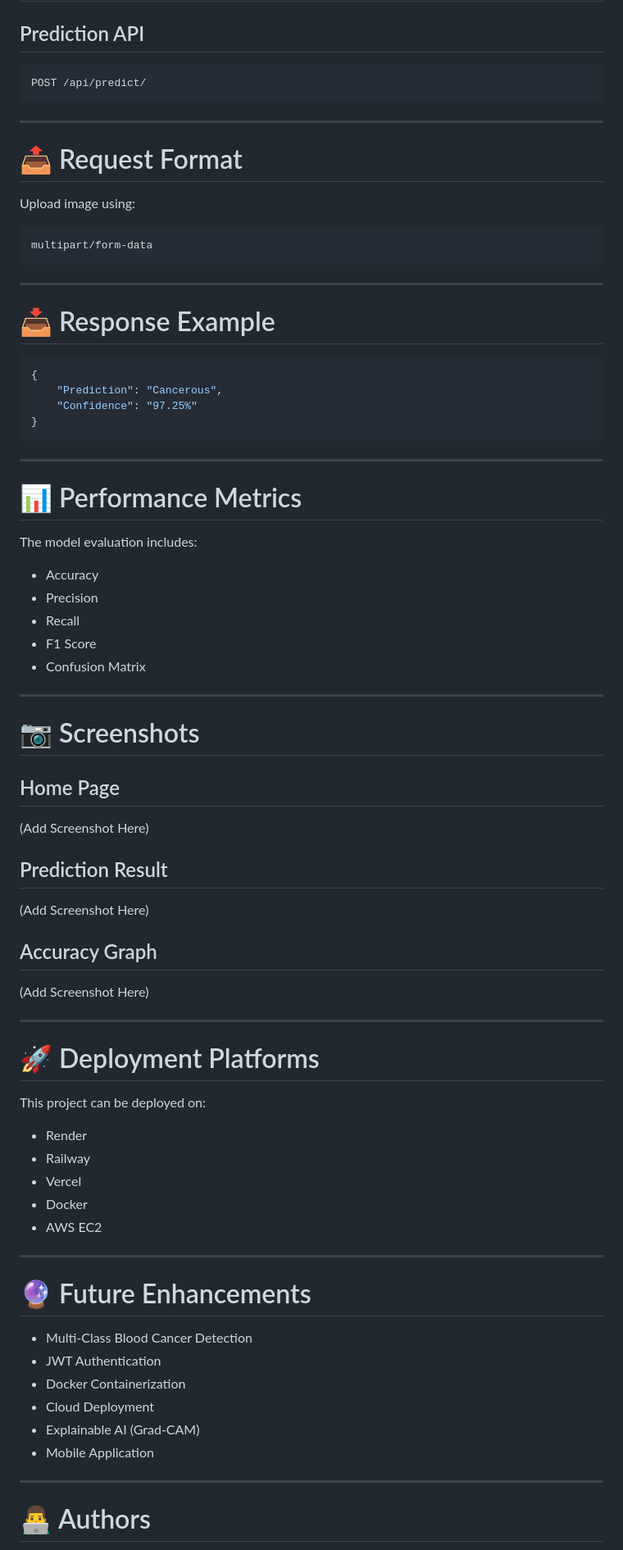
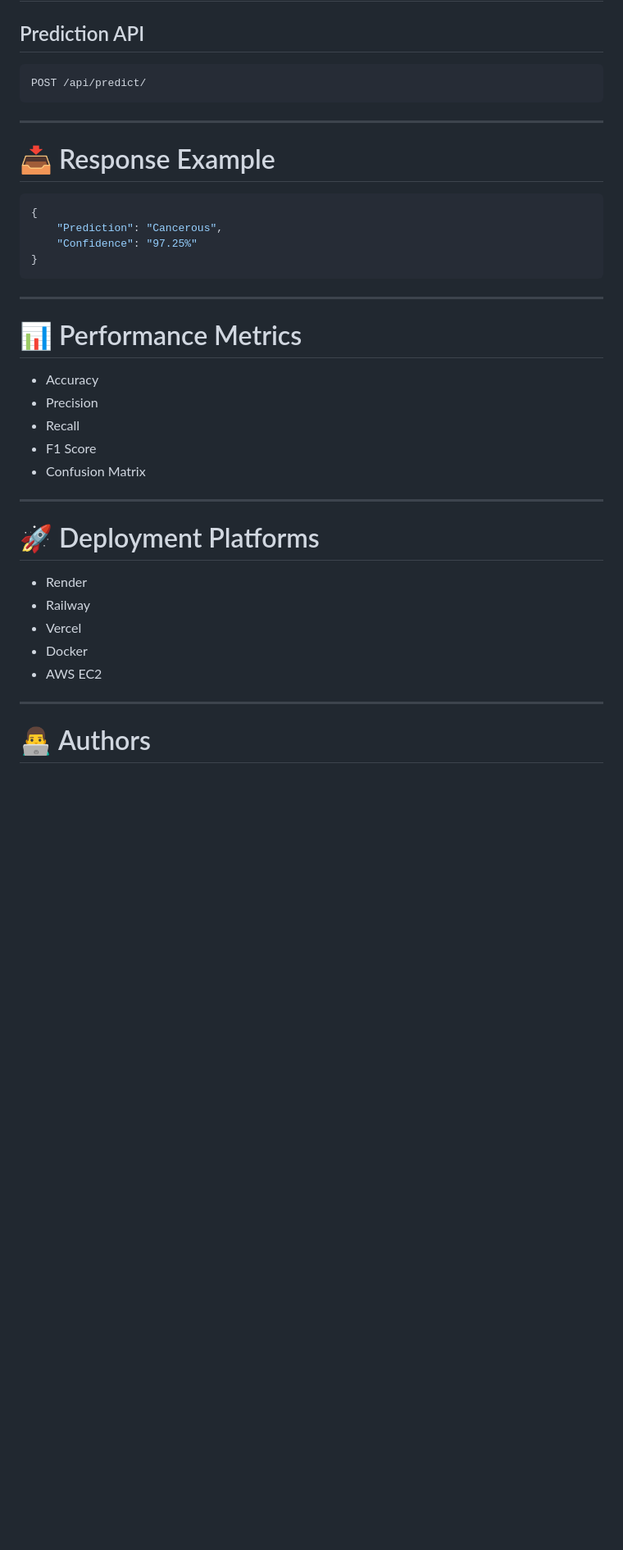
Before and after one commit to ankith179/Blood-Cancer-Detection-, a Markdown page: README.md, the part around one of its changes. Shown at 82% size. Drawn GitHub-style; blank space fills up the shorter version.

````diff
--- a/README.md
+++ b/README.md
@@ -227,16 +192,6 @@ POST /api/predict/
 
 ---
 
-# 📤 Request Format
-
-Upload image using:
-
-```text
-multipart/form-data
-```
-
----
-
 # 📥 Response Example
 
 ```json
@@ -250,52 +205,21 @@ multipart/form-data
 
 # 📊 Performance Metrics
 
-The model evaluation includes:
-
-* Accuracy
-* Precision
-* Recall
-* F1 Score
-* Confusion Matrix
-
----
-
-# 📷 Screenshots
-
-## Home Page
-
-(Add Screenshot Here)
-
-## Prediction Result
-
-(Add Screenshot Here)
-
-## Accuracy Graph
-
-(Add Screenshot Here)
+- Accuracy
+- Precision
+- Recall
+- F1 Score
+- Confusion Matrix
 
 ---
 
 # 🚀 Deployment Platforms
 
-This project can be deployed on:
-
-* Render
-* Railway
-* Vercel
-* Docker
-* AWS EC2
-
----
-
-# 🔮 Future Enhancements
-
-* Multi-Class Blood Cancer Detection
-* JWT Authentication
-* Docker Containerization
-* Cloud Deployment
-* Explainable AI (Grad-CAM)
-* Mobile Application
+- Render
+- Railway
+- Vercel
+- Docker
+- AWS EC2
 
 ---
 
````
Also changed, not shown: other parts of README.md (+23 -93 lines).
